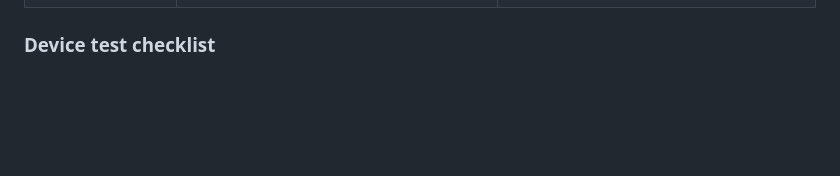
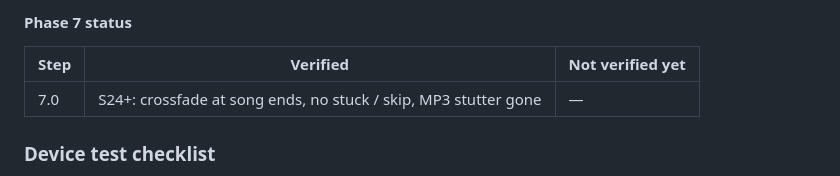
Before and after one commit to VagontraCode/audifac, a Markdown page: PLAN.md, the part around one of its changes. GitHub-like rendering; blank space fills up the shorter version.

```diff
--- a/PLAN.md
+++ b/PLAN.md
@@ -192,3 +222,8 @@ All steps are implemented and committed one per step. Checked on the Nokia G100
+#### Phase 7 status
+| Step | Verified | Not verified yet |
+|---|---|---|
+| 7.0 | S24+: crossfade at song ends, no stuck / skip, MP3 stutter gone | — |
+
 ### Device test checklist
 1. Permission prompt → allow → library appears (Home, Library tabs). Copy a song into some random folder (e.g. `Documents/x`) → it appears after pull-to-refresh. Add WhatsApp's voice-notes folder via Settings → Folders → Add a folder and enable "Show recordings".
 2. Deny, then "Allow access" → after "Don't ask again", "Open settings" → enable → come back: library loads.
```
Also changed, not shown: other parts of PLAN.md (+30 -0 lines).
